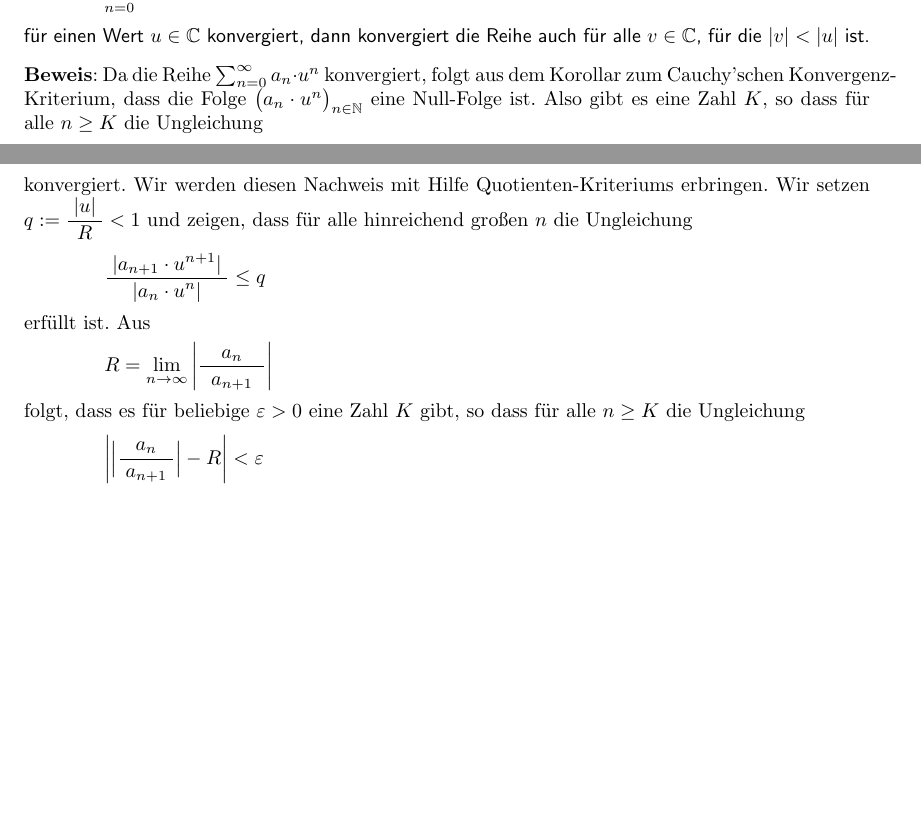
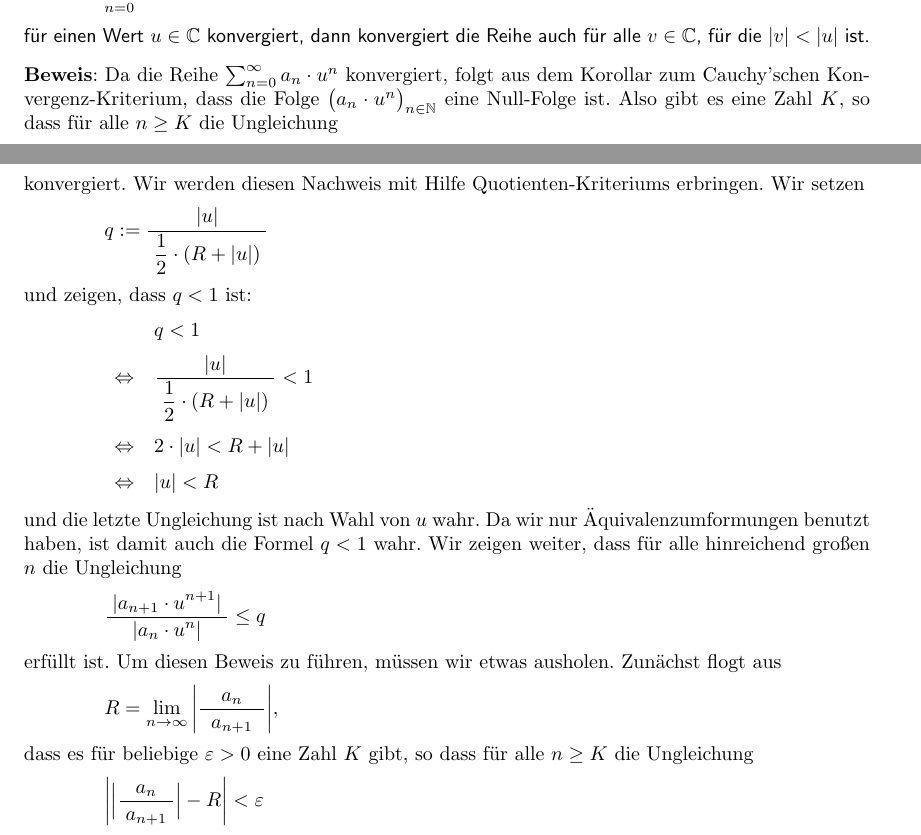
Before and after one commit to karlstroetmann/Analysis, a LaTeX document (Script/analysis.tex, which reads Script/folgen-und-reihen.tex): two parts of pages 45 and 46 of 155, joined at a grey line, cut so that both start at the same text, the shorter picture padded with empty space. The pictures show the PDF file Script/analysis.pdf that the author committed with the source; the source files are stored in an older character set and shown here as Unicode.

Commit message:
fixed proof

```diff
--- a/Script/folgen-und-reihen.tex
+++ b/Script/folgen-und-reihen.tex
@@ -2040,4 +2040,13 @@ Es sei $u \in \mathbb{C}$ mit $|u| < R$.  In diesem Fall müssen wir zeigen, das
 $\sum\limits_{n=0}^\infty a_n\cdot u^n$
 \\[0.2cm]
  konvergiert.  Wir werden diesen Nachweis mit Hilfe
-Quotienten-Kriteriums erbringen.  Wir setzen $q := \bruch{|u|}{R} < 1$ und zeigen, dass für
+Quotienten-Kriteriums erbringen.  Wir setzen
+\\[0.2cm]
+\hspace*{1.3cm}
+ $q := \bruch{|u|}{\frac{1}{2} \cdot (R + |u|)}$
+\\[0.2cm]
+und zeigen, dass $q < 1$ ist:
+\\[0.2cm]
+\hspace*{1.3cm}
+$
+\begin{array}[t]{cl}
@@ -2044,21 +2056,29 @@ Quotienten-Kriteriums erbringen.  Wir setzen $q := \bruch{|u|}{R} < 1$ und zeige
+\Leftrightarrow & |u| < R
+\end{array}
+$
+\\[0.2cm]
+und die letzte Ungleichung ist nach Wahl von $u$ wahr.  Da wir nur Äquivalenzumformungen benutzt
+haben, ist damit auch die Formel $q < 1$ wahr.  Wir zeigen weiter,  dass für
 alle hinreichend großen $n$ die Ungleichung
       \\[0.2cm]
       \hspace*{1.3cm}
       $\bruch{|a_{n+1}\cdot u^{n+1}|}{|a_{n}\cdot u^{n}|} \leq q$
       \\[0.2cm]
-erfüllt ist.  Aus
-      \\[0.2cm]
-      \hspace*{1.3cm}
-       $R = \lim\limits_{n\rightarrow\infty} \left|\bruch{a_n}{\;a_{n+1}\;}\right|$
-      \\[0.2cm]
-folgt, dass es für beliebige $\varepsilon >0$ eine Zahl $K$ gibt, so dass für alle $n \geq K$
+erfüllt ist.  Um diesen Beweis zu führen, müssen wir etwas ausholen.  Zunächst flogt aus
+      \\[0.2cm]
+      \hspace*{1.3cm}
+       $R = \lim\limits_{n\rightarrow\infty} \left|\bruch{a_n}{\;a_{n+1}\;}\right|$,
+      \\[0.2cm]
+dass es für beliebige $\varepsilon >0$ eine Zahl $K$ gibt, so dass für alle $n \geq K$
 die Ungleichung
       \\[0.2cm]
       \hspace*{1.3cm}
       $\left| \Bigl|\bruch{a_{n}}{a_{n+1}}\Bigr| - R \right| < \varepsilon$
       \\[0.2cm]
 gilt.  Wir setzen $\varepsilon := \bruch{1}{2}(R - |u|)$. Wir zeigen, dass dann für alle
-$n \geq K$ die Ungleichung $ \left|\bruch{a_{n}}{a_{n+1}}\right| > \bruch{1}{2}(R + |u|)$ gilt:
+$n \geq K$ die Ungleichung
+\\
+ $ \left|\bruch{a_{n}}{a_{n+1}}\right| > \bruch{1}{2}(R + |u|)$ gilt:
 \\[0.2cm]
 \hspace*{1.3cm}
 $
@@ -2079,9 +2099,7 @@ Quotienten-Kriterium erfüllt, denn für alle $n \geq K$ gilt:
 $ \left|\bruch{a_{n+1}\cdot u^{n+1}}{a_n\cdot u^n}\right| =
    \left|\bruch{a_{n+1}}{a_n}\right| \cdot  |u| =
    \bruch{|u|}{\left|\bruch{a_{n}}{a_{n+1}}\right|} <
-   \bruch{|u|}{\bruch{1}{2}(R + |u|)} <
-   \bruch{|u|}{\bruch{1}{2}(R + R)} =
-   \bruch{|u|}{R} = q
+   \bruch{|u|}{\bruch{1}{2}(R + |u|)} = q
 $
 \\[0.2cm]
 Um den Beweis abzuschließen müssen wir noch zeigen, die Reihe $\sum_{n=0}^\infty a_n\cdot u^n$
```
Also changed, not shown: Script/stetige-funktionen.tex (+3 -0 lines), Script/analysis.pdf, Script/folgen-und-reihen.tex (10 more changed lines).
